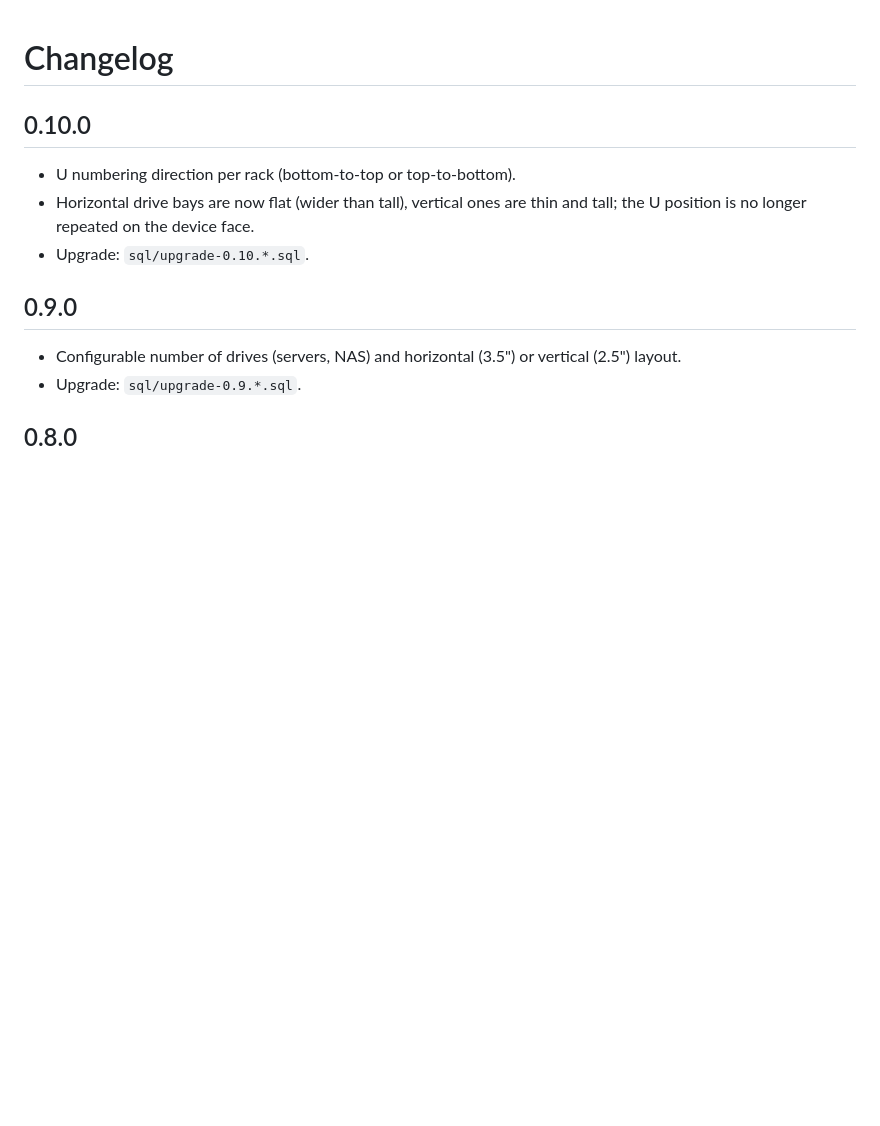
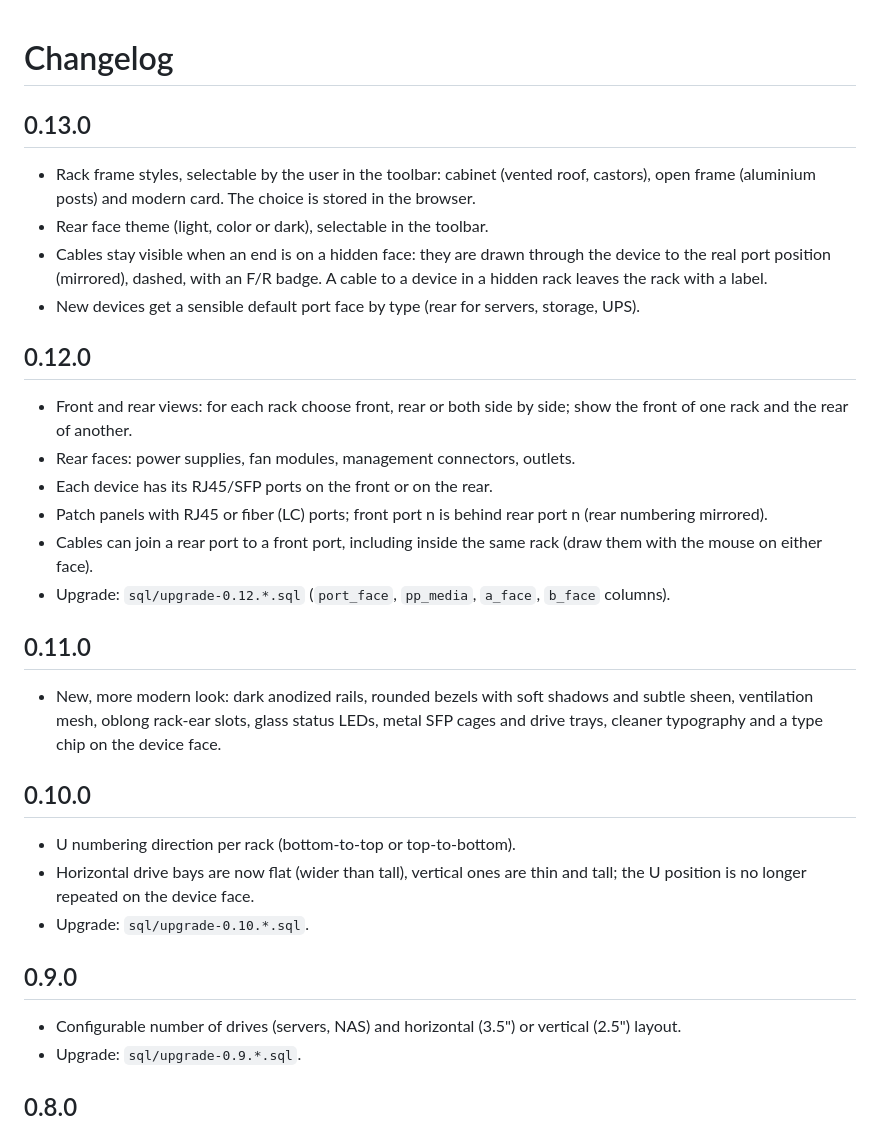
Before and after one commit to barto95100/zbx-rackmap, a Markdown page: CHANGELOG.md, the part around the change. Drawn GitHub-style; blank space fills up the shorter version.

```diff
--- a/CHANGELOG.md
+++ b/CHANGELOG.md
@@ -1,4 +1,22 @@
 # Changelog
+
+## 0.13.0
+
+- Rack frame styles, selectable by the user in the toolbar: cabinet (vented roof, castors), open frame (aluminium posts) and modern card. The choice is stored in the browser.
+- Rear face theme (light, color or dark), selectable in the toolbar.
+- Cables stay visible when an end is on a hidden face: they are drawn through the device to the real port position (mirrored), dashed, with an F/R badge. A cable to a device in a hidden rack leaves the rack with a label.
+- New devices get a sensible default port face by type (rear for servers, storage, UPS).
+
+## 0.12.0
+- Front and rear views: for each rack choose front, rear or both side by side; show the front of one rack and the rear of another.
+- Rear faces: power supplies, fan modules, management connectors, outlets.
+- Each device has its RJ45/SFP ports on the front or on the rear.
+- Patch panels with RJ45 or fiber (LC) ports; front port n is behind rear port n (rear numbering mirrored).
+- Cables can join a rear port to a front port, including inside the same rack (draw them with the mouse on either face).
+- Upgrade: `sql/upgrade-0.12.*.sql` (`port_face`, `pp_media`, `a_face`, `b_face` columns).
+
+## 0.11.0
+- New, more modern look: dark anodized rails, rounded bezels with soft shadows and subtle sheen, ventilation mesh, oblong rack-ear slots, glass status LEDs, metal SFP cages and drive trays, cleaner typography and a type chip on the device face.
 
 ## 0.10.0
 - U numbering direction per rack (bottom-to-top or top-to-bottom).
```
Also changed, not shown: README.fr.md (+3 -0 lines), README.md (+8 -1 lines), docs/screenshot-front-rear.png (added), 8 other files.
